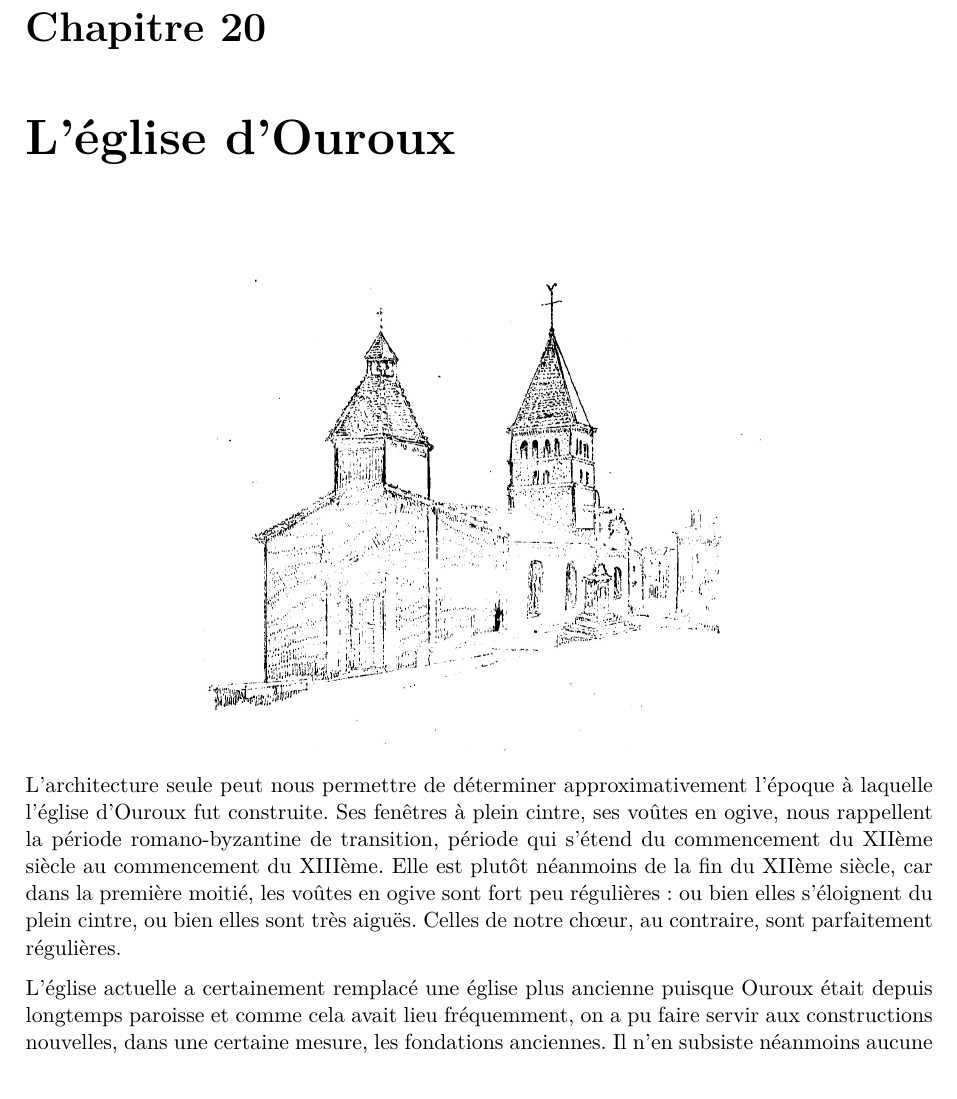
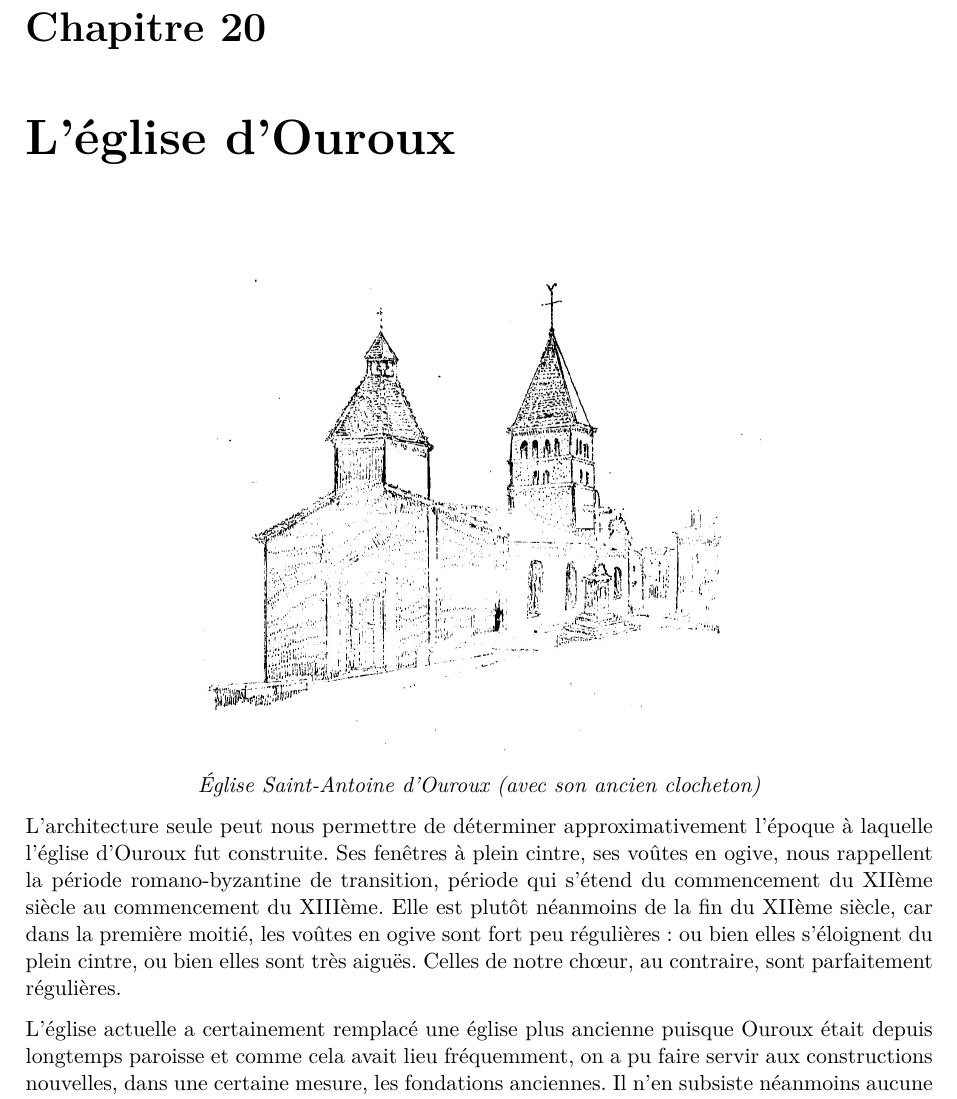
Before and after one commit to grostim/HistoireOuroux, a LaTeX document (Histoire d'Ouroux.tex, which reads Chapitres/20-eglise.tex): part of page 123 of 202, cut so that both start at the same text. Compiled offline with pdfLaTeX.

Commit message:
fix: traiter les retours de revue de la PR 61

```diff
--- a/Chapitres/20-eglise.tex
+++ b/Chapitres/20-eglise.tex
@@ -5,7 +5,8 @@
 \chapter{L'église d'Ouroux}
 
 % --- Page imprimée 181 — vue 184
-\begin{center}\includegraphics[width=0.62\textwidth]{Illustrations/illus-eglise-saint-antoine.jpg}\end{center}
+\begin{center}\includegraphics[width=0.62\textwidth]{Illustrations/illus-eglise-saint-antoine.jpg}\par
+\textit{Église Saint-Antoine d'Ouroux (avec son ancien clocheton)}\end{center}
 
 % --- Page imprimée 182 — vue 185
 L'architecture seule peut nous permettre de déterminer approximativement l'époque à laquelle l'église d'Ouroux fut construite. Ses fenêtres à plein cintre, ses voûtes en ogive, nous rappellent la période romano-byzantine de transition, période qui s'étend du commencement du XIIème siècle au commencement du XIIIème. Elle est plutôt néanmoins de la fin du XIIème siècle, car dans la première moitié, les voûtes en ogive sont fort peu régulières : ou bien elles s'éloignent du plein cintre, ou bien elles sont très aiguës. Celles de notre chœur, au contraire, sont parfaitement régulières.
```
Also changed, not shown: Illustrations/illus-autel-avenas-bas-relief.jpg, Illustrations/illus-autel-avenas-inscription.jpg, Illustrations/illus-chapiteau-decor-31.jpg, preuves/issue-59-page-122.png, preuves/issue-59-page-146.png (added), preuves/issue-59-page-201.png (added), preuves/issue-60-page-122.png.
